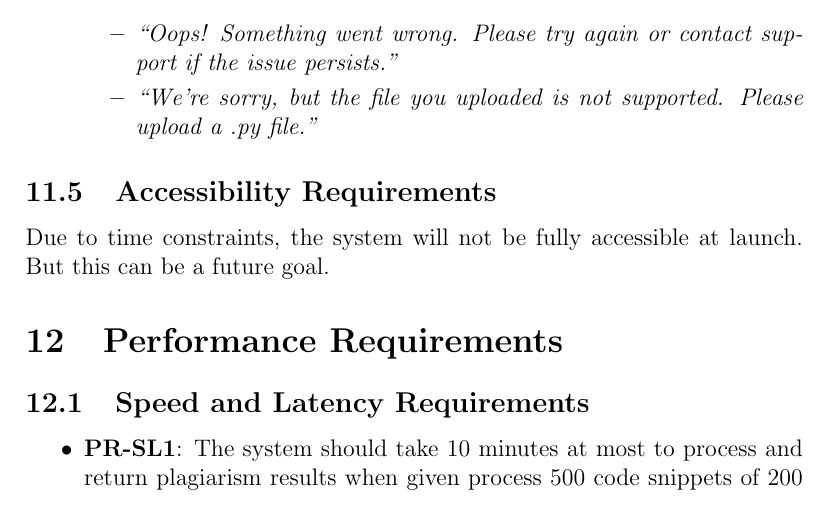
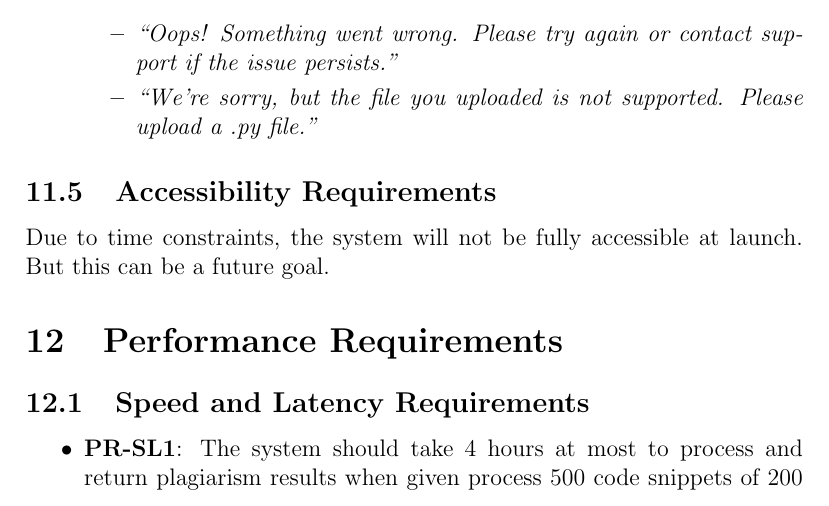
Before and after one commit to lilweege/SyntaxSentinels, a LaTeX document (docs/SRS-Volere/SRS.tex): part of page 31 of 57, cut so that both start at the same text. Compiled offline with pdfLaTeX.

Commit message:
Changed timing to 4 hours according to market solutions

```diff
--- a/docs/SRS-Volere/SRS.tex
+++ b/docs/SRS-Volere/SRS.tex
@@ -741,7 +741,7 @@ Due to time constraints, the system will not be fully accessible at launch. But
 \section{Performance Requirements}
 \subsection{Speed and Latency Requirements}
 \begin{itemize}
-    \item \textbf{PR-SL1}: The system should take 10 minutes at most to process
+    \item \textbf{PR-SL1}: The system should take 4 hours at most to process
     and return plagiarism results when given process 500 code snippets of 200
     lines or less (expected size of course classroom or code competition).
     \item \textbf{PR-SL2}: The system must notify users if processing surpasses ten minutes.
```
